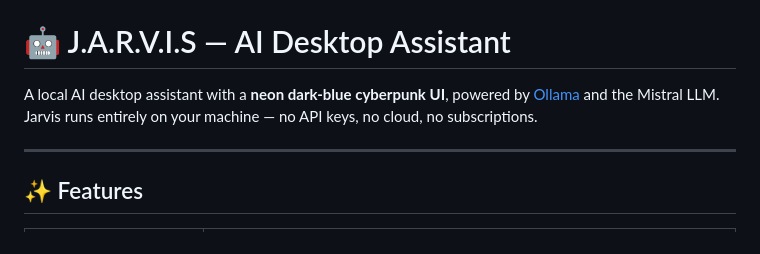
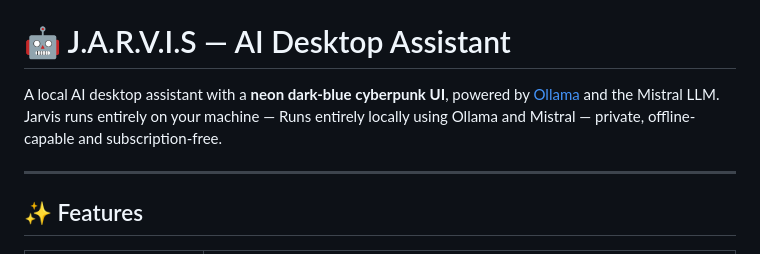
Before and after one commit to pranjalranjan27/JARVIS, a Markdown page: README.md, the part around the change. Rendered like a GitHub page.

```diff
--- a/README.md
+++ b/README.md
@@ -7,7 +7,7 @@
 
 # 🤖 J.A.R.V.I.S — AI Desktop Assistant
 
-A local AI desktop assistant with a **neon dark-blue cyberpunk UI**, powered by [Ollama](https://ollama.com/) and the Mistral LLM. Jarvis runs entirely on your machine — no API keys, no cloud, no subscriptions.
+A local AI desktop assistant with a **neon dark-blue cyberpunk UI**, powered by [Ollama](https://ollama.com/) and the Mistral LLM. Jarvis runs entirely on your machine — Runs entirely locally using Ollama and Mistral — private, offline-capable and subscription-free.
 
 ---
 
```
